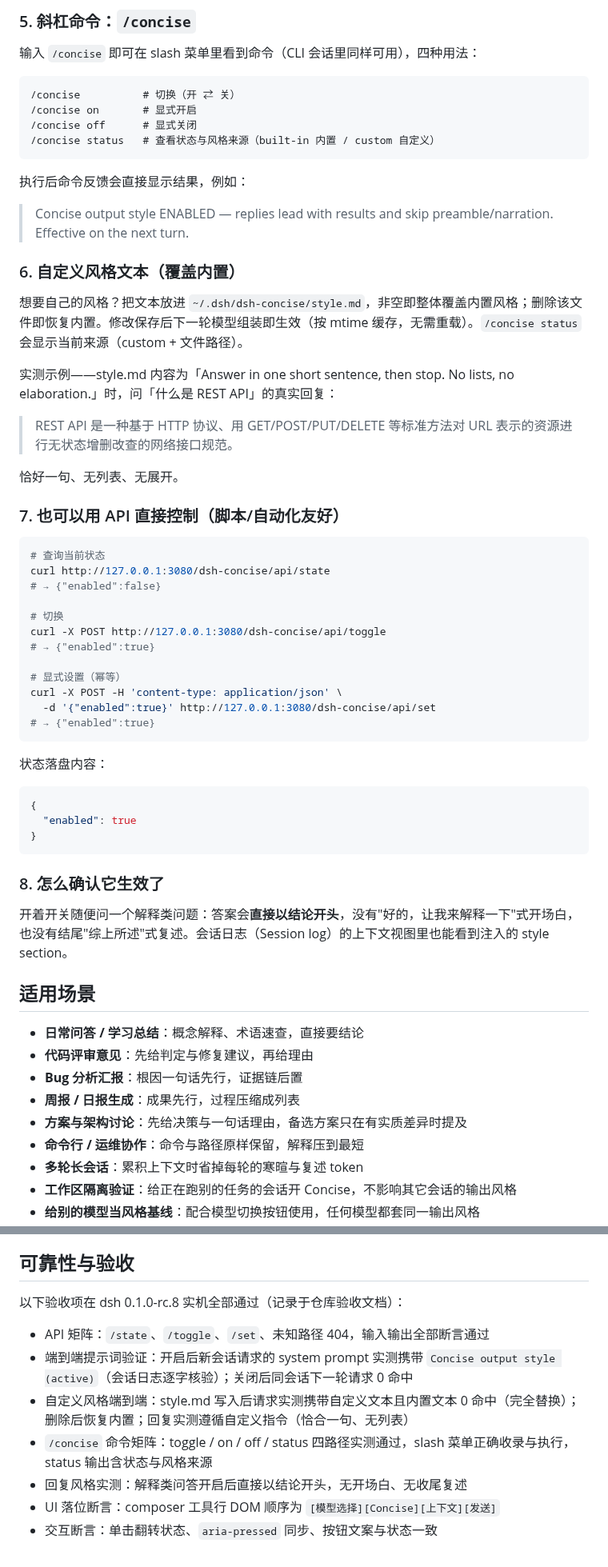
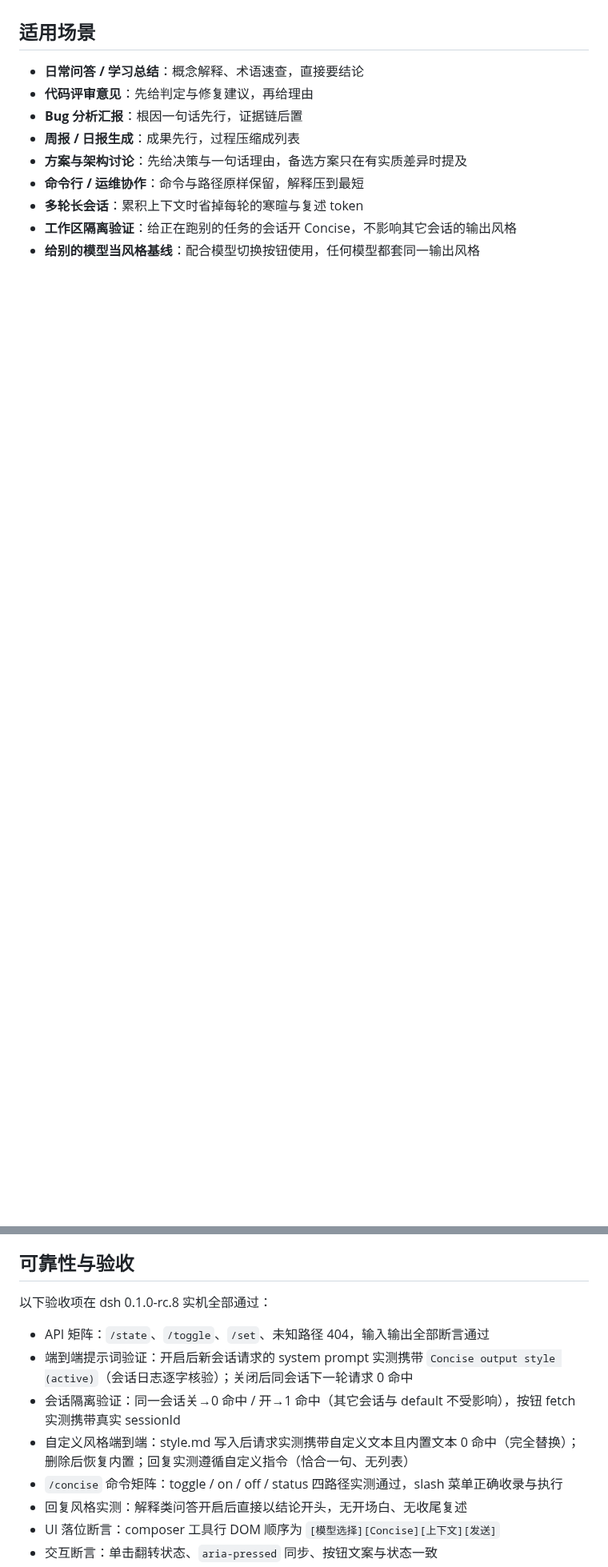
Before and after one commit to hoyyang/dsh-concise, a Markdown page: README.md, 2 parts joined by grey strips. Shown at 80% size. GitHub-like rendering; blank space fills up the shorter version.

````diff
--- a/README.md
+++ b/README.md
@@ -97,57 +114,3 @@ Concise output style (active): lead with the result. Put the answer, the decisio
-### 5. 斜杠命令：`/concise`
-
-输入 `/concise` 即可在 slash 菜单里看到命令（CLI 会话里同样可用），四种用法：
-
-```text
-/concise          # 切换（开 ⇄ 关）
-/concise on       # 显式开启
-/concise off      # 显式关闭
-/concise status   # 查看状态与风格来源（built-in 内置 / custom 自定义）
-```
-
-执行后命令反馈会直接显示结果，例如：
-
-> Concise output style ENABLED — replies lead with results and skip preamble/narration. Effective on the next turn.
-
-### 6. 自定义风格文本（覆盖内置）
-
-想要自己的风格？把文本放进 `~/.dsh/dsh-concise/style.md`，非空即整体覆盖内置风格；删除该文件即恢复内置。修改保存后下一轮模型组装即生效（按 mtime 缓存，无需重载）。`/concise status` 会显示当前来源（custom + 文件路径）。
-
-实测示例——style.md 内容为「Answer in one short sentence, then stop. No lists, no elaboration.」时，问「什么是 REST API」的真实回复：
-
-> REST API 是一种基于 HTTP 协议、用 GET/POST/PUT/DELETE 等标准方法对 URL 表示的资源进行无状态增删改查的网络接口规范。
-
-恰好一句、无列表、无展开。
-
-### 7. 也可以用 API 直接控制（脚本/自动化友好）
-
-```sh
-# 查询当前状态
-curl http://127.0.0.1:3080/dsh-concise/api/state
-# → {"enabled":false}
-
-# 切换
-curl -X POST http://127.0.0.1:3080/dsh-concise/api/toggle
-# → {"enabled":true}
-
-# 显式设置（幂等）
-curl -X POST -H 'content-type: application/json' \
-  -d '{"enabled":true}' http://127.0.0.1:3080/dsh-concise/api/set
-# → {"enabled":true}
-```
-
-状态落盘内容：
-
-```json
-{
-  "enabled": true
-}
-```
-
-### 8. 怎么确认它生效了
-
-开着开关随便问一个解释类问题：答案会**直接以结论开头**，没有"好的，让我来解释一下"式开场白，也没有结尾"综上所述"式复述。会话日志（Session log）的上下文视图里也能看到注入的 style section。
-
 ## 适用场景
 
 - **日常问答 / 学习总结**：概念解释、术语速查，直接要结论
@@ -184,12 +147,13 @@ curl -X POST -H 'content-type: application/json' \
 
 ## 可靠性与验收
 
-以下验收项在 dsh 0.1.0-rc.8 实机全部通过（记录于仓库验收文档）：
+以下验收项在 dsh 0.1.0-rc.8 实机全部通过：
 
 - API 矩阵：`/state`、`/toggle`、`/set`、未知路径 404，输入输出全部断言通过
 - 端到端提示词验证：开启后新会话请求的 system prompt 实测携带 `Concise output style (active)`（会话日志逐字核验）；关闭后同会话下一轮请求 0 命中
+- 会话隔离验证：同一会话关→0 命中 / 开→1 命中（其它会话与 default 不受影响），按钮 fetch 实测携带真实 sessionId
 - 自定义风格端到端：style.md 写入后请求实测携带自定义文本且内置文本 0 命中（完全替换）；删除后恢复内置；回复实测遵循自定义指令（恰合一句、无列表）
-- `/concise` 命令矩阵：toggle / on / off / status 四路径实测通过，slash 菜单正确收录与执行，status 输出含状态与风格来源
+- `/concise` 命令矩阵：toggle / on / off / status 四路径实测通过，slash 菜单正确收录与执行
 - 回复风格实测：解释类问答开启后直接以结论开头，无开场白、无收尾复述
 - UI 落位断言：composer 工具行 DOM 顺序为 `[模型选择][Concise][上下文][发送]`
 - 交互断言：单击翻转状态、`aria-pressed` 同步、按钮文案与状态一致
````
Also changed, not shown: other parts of README.md (+67 -53 lines), README.en.md (+24 -1 lines), assets/before-after-zh.png (added).
